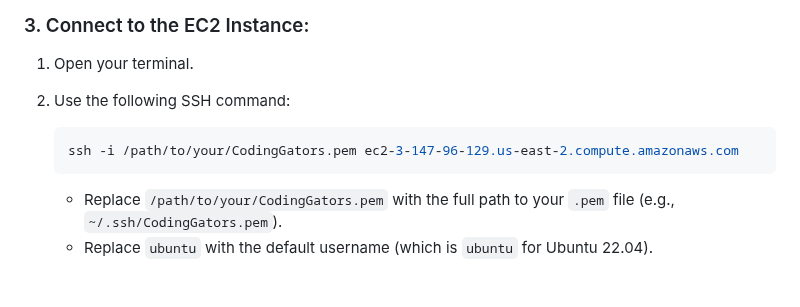
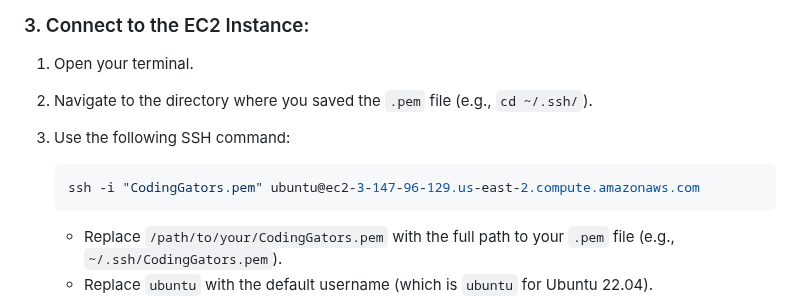
Before and after one commit to shiva-shivanibokka/Wellnest-Curated-Health-Web-App, a Markdown page: application/credentials/README.md, the part around the change. Rendered like a GitHub page; blank space fills up the shorter version.

````diff
--- a/application/credentials/README.md
+++ b/application/credentials/README.md
@@ -35,10 +35,11 @@ Save the `.pem` file (e.g., `CodingGators.pem`) in a secure and easily accessibl
 ### 3. Connect to the EC2 Instance:
 
 1.  Open your terminal.
-2.  Use the following SSH command:
+2.  Navigate to the directory where you saved the `.pem` file (e.g., `cd ~/.ssh/`).
+3.  Use the following SSH command:
 
     ```bash
-    ssh -i /path/to/your/CodingGators.pem ec2-3-147-96-129.us-east-2.compute.amazonaws.com
+    ssh -i "CodingGators.pem" ubuntu@ec2-3-147-96-129.us-east-2.compute.amazonaws.com
     ```
 
     * Replace `/path/to/your/CodingGators.pem` with the full path to your `.pem` file (e.g., `~/.ssh/CodingGators.pem`).
````
